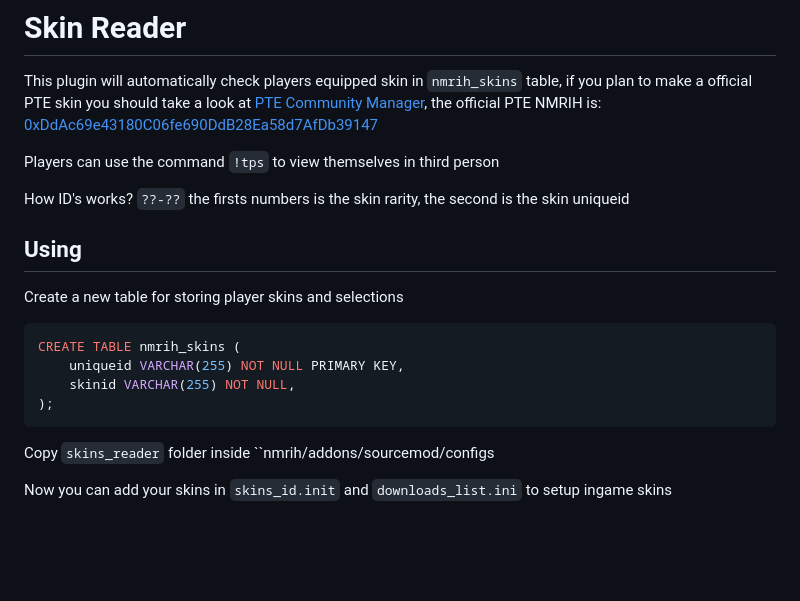
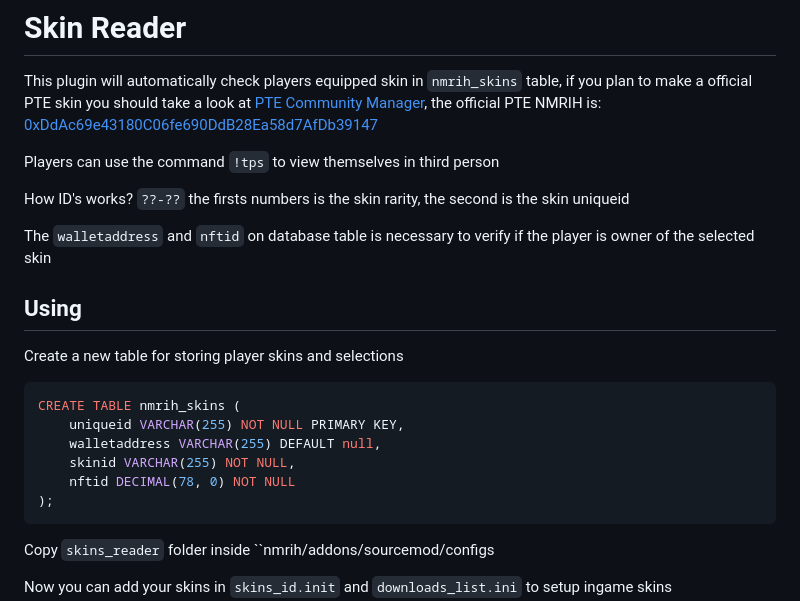
Before and after one commit to Play-To-Earn-Currency/no_more_room_in_hell, a Markdown page: README.md, the part around the change. GitHub-like rendering; blank space fills up the shorter version.

Commit message:
Update database creation info

````diff
--- a/README.md
+++ b/README.md
@@ -83,12 +83,16 @@ Players can use the command ``!tps`` to view themselves in third person
 
 How ID's works? ``??-??`` the firsts numbers is the skin rarity, the second is the skin uniqueid
 
+The ``walletaddress`` and ``nftid`` on database table is necessary to verify if the player is owner of the selected skin
+
 ## Using
 Create a new table for storing player skins and selections
 ```sql
 CREATE TABLE nmrih_skins (
     uniqueid VARCHAR(255) NOT NULL PRIMARY KEY,
+    walletaddress VARCHAR(255) DEFAULT null,
     skinid VARCHAR(255) NOT NULL,
+    nftid DECIMAL(78, 0) NOT NULL
 );
 ```
 Copy ``skins_reader`` folder inside ``nmrih/addons/sourcemod/configs
````
